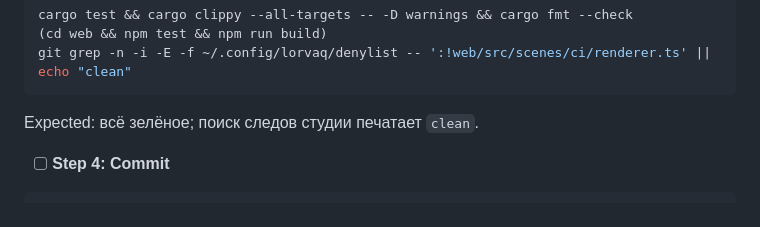
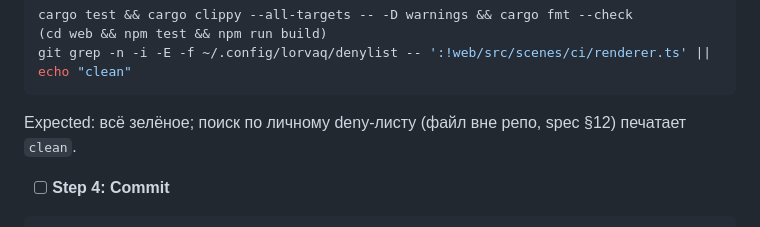
Before and after one commit to alfinkly/lorvaq, a Markdown page: docs/plans/2026-10-10-plan-1-demo-scene.md, the part around the change. Drawn GitHub-style.

Commit message:
docs(plan): check against a personal deny-list kept outside the repo
Co-Authored-By: Claude Opus 5.5 <noreply@anthropic.com>

````diff
--- a/docs/plans/2026-10-10-plan-1-demo-scene.md
+++ b/docs/plans/2026-10-10-plan-1-demo-scene.md
@@ -4455,7 +4455,7 @@ cargo test && cargo clippy --all-targets -- -D warnings && cargo fmt --check
 git grep -n -i -E -f ~/.config/lorvaq/denylist -- ':!web/src/scenes/ci/renderer.ts' || echo "clean"
 ```
 
-Expected: всё зелёное; поиск следов студии печатает `clean`.
+Expected: всё зелёное; поиск по личному deny-листу (файл вне репо, spec §12) печатает `clean`.
 
 - [ ] **Step 4: Commit**
 
````
